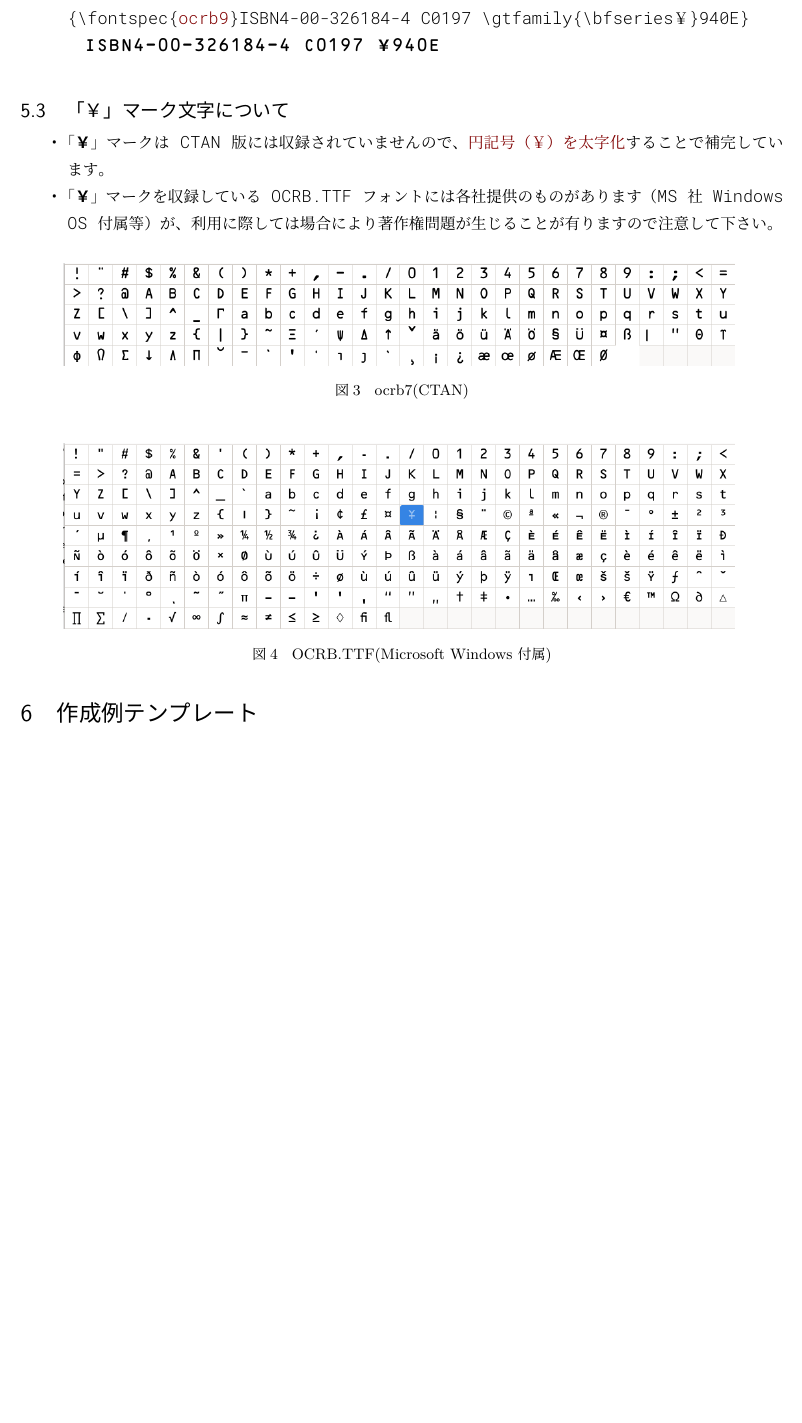
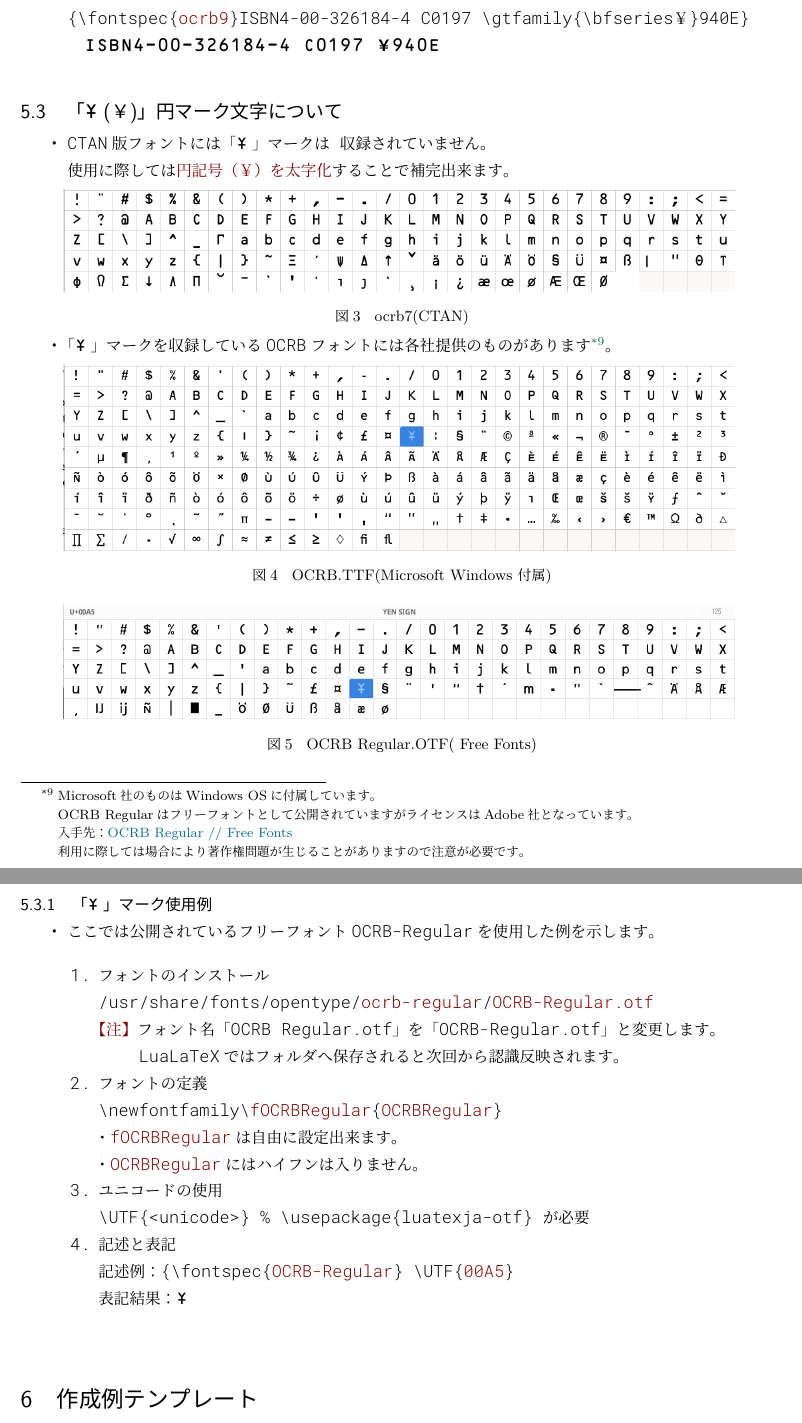
Before and after one commit to ru-museum/isbn-barcode-ja-latex, a LaTeX document (isbn-barcode-ja-latex.tex): part of page 7 of 7 before the commit and two parts of pages 7 and 8 of 8 after it, the two joined at a grey line, cut so that both start at the same text, the shorter picture padded with empty space. The pictures show the PDF file isbn-barcode-ja-latex.pdf that the author committed with the source.

Commit message:
Add files via upload

```diff
--- a/isbn-barcode-ja-latex.tex
+++ b/isbn-barcode-ja-latex.tex
@@ -302,23 +308,66 @@ ocr-b-outline
 \end{itemize}
 \vspace{-6mm}
 
-\subsection{「￥」マーク文字について}\vspace{-2mm}
+
+
+\subsection{「{\jfontspec{OCRB-Regular} \UTF{00A5}}(￥)」円マーク文字について}\vspace{-2mm}
+
 \begin{itemize}
-  \item 「{\gtfamily\bfseries￥}」マークは CTAN 版には収録されていませんので、{\colH{800000}円記号（￥）を太字化}することで補完しています。
-  \item 「{\gtfamily\bfseries￥}」マークを収録している OCRB.TTF フォントには各社提供のものがあります（MS 社 Windows OS 付属等）が、利用に際しては場合により著作権問題が生じることが有りますので注意して下さい。
-\end{itemize}
 
+  \item CTAN版フォントには「{\jfontspec{OCRB-Regular} \UTF{00A5}}」マークは 収録されていません。\\使用に際しては{\colH{800000}円記号（￥）を太字化}することで補完出来ます。
+\vspace{-2mm}
 \begin{figure}[H]
 \centering
 \includegraphics[width=14cm]{./images/ocrb-ttf01.png}
 \caption{ocrb7(CTAN)}
 \end{figure}
+\vspace{-6mm}
+
+  \item 「{\jfontspec{OCRB-Regular} \UTF{00A5}}」マークを収録しているOCRBフォントには各社提供のものがあります\footnote{Microsoft社のものはWindows OSに付属しています。\\OCRB Regularはフリーフォントとして公開されていますがライセンスはAdobe社となっています。\\入手先：\href{https://freefonts.co/fonts/ocrb-regular}{OCRB Regular // Free Fonts}\\利用に際しては場合により著作権問題が生じることがありますので注意が必要です。}。
+
+\vspace{-2mm}
+
 \begin{figure}[H]
 \centering
 \includegraphics[width=14cm]{./images/ocrb-ttf-ms2.png}
 \caption{OCRB.TTF(Microsoft Windows 付属)}
 \end{figure}
 \vspace{-6mm}
+
+\begin{figure}[H]
+\centering
+\includegraphics[width=14cm]{./images/ocrb-regular02.png}
+\caption{OCRB Regular.OTF( Free Fonts)}
+\end{figure}
+
+\end{itemize}
+
+\subsubsection{「{\jfontspec{OCRB-Regular} \UTF{00A5}}」マーク使用例}
+
+\begin{itemize}
+  \item ここでは公開されているフリーフォントOCRB-Regularを使用した例を示します。\\
+\vspace{-2mm}
+\begin{enumerate}
+  \item フォントのインストール\\
+  /usr/share/fonts/opentype/{\colH{800000}ocrb-regular}/{\colH{800000}OCRB-Regular.otf}\\
+{\colH{800000}【注】}フォント名「OCRB Regular.otf」を「OCRB{\colH{800000}-}Regular.otf」と変更します。\\
+\hspace{24pt}LuaLaTeXではフォルダへ保存されると次回から認識反映されます。
+  \item フォントの定義\\
+\bs newfontfamily\bs {\colH{800000}fOCRBRegular}\{{\colH{800000}OCRBRegular}\}\\
+  ・{\colH{800000}fOCRBRegular}は自由に設定出来ます。\\
+  ・{\colH{800000}OCRBRegular}にはハイフンは入りません。
+  \item ユニコードの使用\\
+  \bs UTF\{<unicode>\} \% \bs usepackage\{luatexja-otf\} が必要
+  \item 記述と表記\\
+記述例：\fRMono{\{\bs fontspec\{{\colH{800000}OCRB-Regular}\} \bs UTF\{{\colH{800000}00A5}\}}\\
+表記結果：{\jfontspec{OCRB-Regular} \UTF{00A5}}\\
+\end{enumerate}
+
+
+
+\end{itemize}
+
+
 
 \section{作成例テンプレート}
 \begin{itemize}
```
Also changed, not shown: samples-isbn-barcode-ja.tex (+10 -2 lines), isbn-barcode-ja-latex.pdf, samples-isbn-barcode-ja.pdf, isbn-barcode-ja-latex.tex (6 more changed lines).
